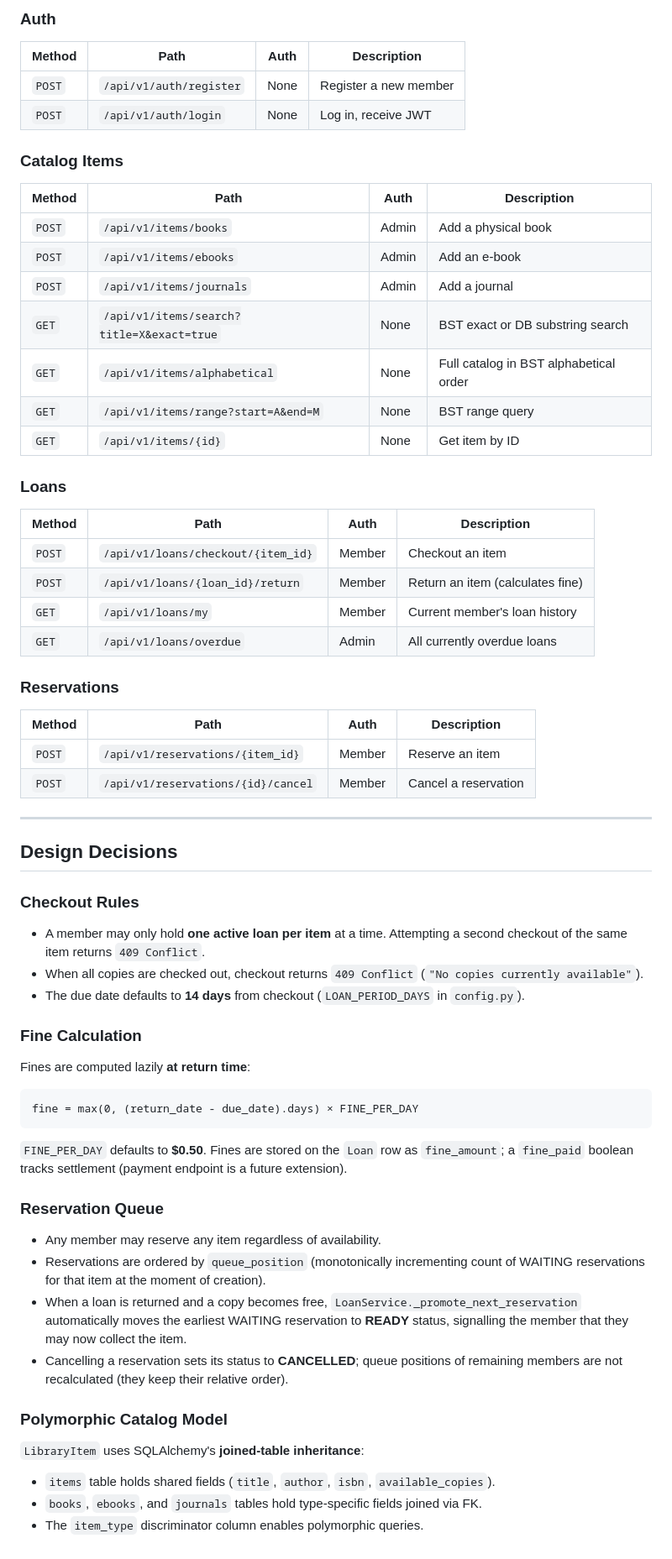
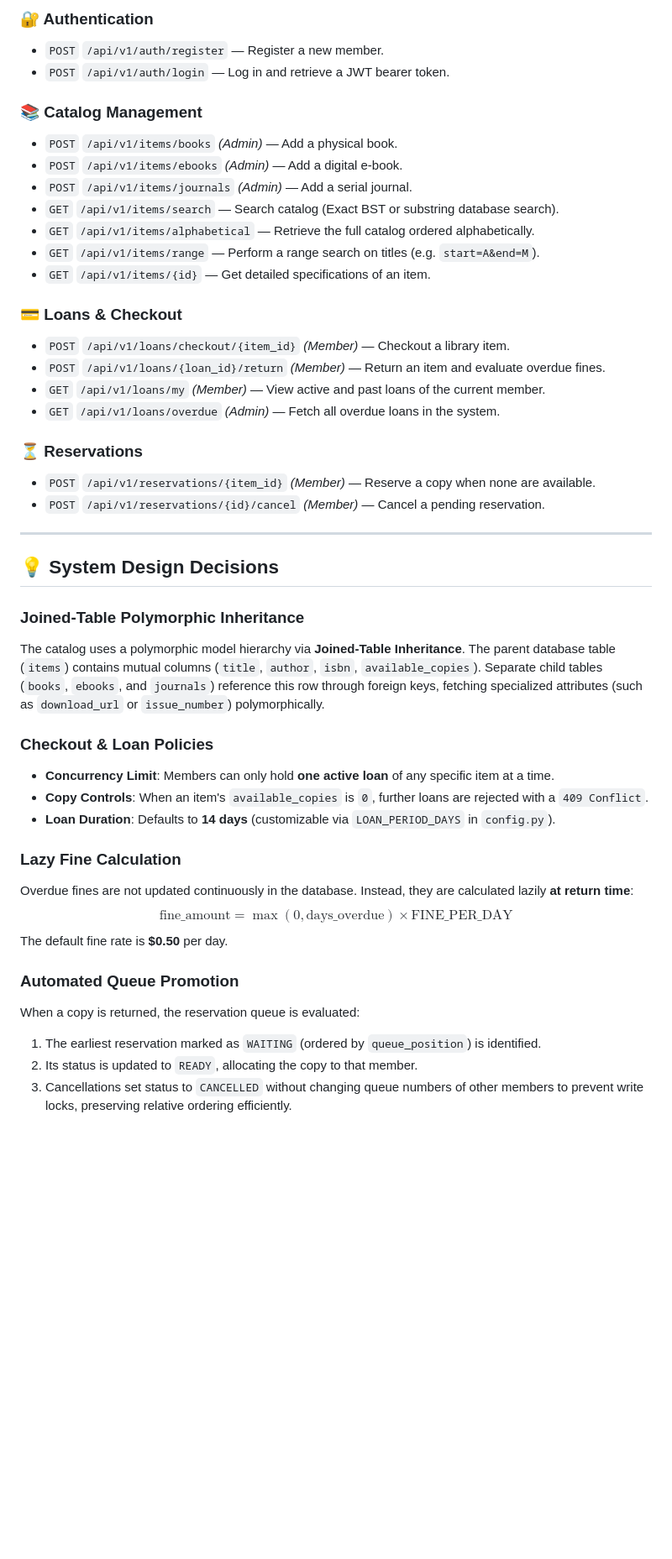
Before and after one commit to aryanmish96-cloud/LibTrack-Library-Management-System-, a Markdown page: README.md, the part around one of its changes. Shown at 84% size. Drawn GitHub-style; blank space fills up the shorter version.

````diff
--- a/README.md
+++ b/README.md
@@ -94,69 +105,46 @@ Tests use an **in-memory SQLite** database with `StaticPool` so every connection
 
-### Auth
+### 🔐 Authentication
+* `POST` `/api/v1/auth/register` — Register a new member.
+* `POST` `/api/v1/auth/login` — Log in and retrieve a JWT bearer token.
 
-| Method | Path | Auth | Description |
-|---|---|---|---|
-| `POST` | `/api/v1/auth/register` | None | Register a new member |
-| `POST` | `/api/v1/auth/login` | None | Log in, receive JWT |
+### 📚 Catalog Management
+* `POST` `/api/v1/items/books` *(Admin)* — Add a physical book.
+* `POST` `/api/v1/items/ebooks` *(Admin)* — Add a digital e-book.
+* `POST` `/api/v1/items/journals` *(Admin)* — Add a serial journal.
+* `GET` `/api/v1/items/search` — Search catalog (Exact BST or substring database search).
+* `GET` `/api/v1/items/alphabetical` — Retrieve the full catalog ordered alphabetically.
+* `GET` `/api/v1/items/range` — Perform a range search on titles (e.g. `start=A&end=M`).
+* `GET` `/api/v1/items/{id}` — Get detailed specifications of an item.
 
-### Catalog Items
+### 💳 Loans & Checkout
+* `POST` `/api/v1/loans/checkout/{item_id}` *(Member)* — Checkout a library item.
+* `POST` `/api/v1/loans/{loan_id}/return` *(Member)* — Return an item and evaluate overdue fines.
+* `GET` `/api/v1/loans/my` *(Member)* — View active and past loans of the current member.
+* `GET` `/api/v1/loans/overdue` *(Admin)* — Fetch all overdue loans in the system.
 
-| Method | Path | Auth | Description |
-|---|---|---|---|
-| `POST` | `/api/v1/items/books` | Admin | Add a physical book |
-| `POST` | `/api/v1/items/ebooks` | Admin | Add an e-book |
-| `POST` | `/api/v1/items/journals` | Admin | Add a journal |
-| `GET` | `/api/v1/items/search?title=X&exact=true` | None | BST exact or DB substring search |
-| `GET` | `/api/v1/items/alphabetical` | None | Full catalog in BST alphabetical order |
-| `GET` | `/api/v1/items/range?start=A&end=M` | None | BST range query |
-| `GET` | `/api/v1/items/{id}` | None | Get item by ID |
-
-### Loans
-
-| Method | Path | Auth | Description |
-|---|---|---|---|
-| `POST` | `/api/v1/loans/checkout/{item_id}` | Member | Checkout an item |
-| `POST` | `/api/v1/loans/{loan_id}/return` | Member | Return an item (calculates fine) |
-| `GET` | `/api/v1/loans/my` | Member | Current member's loan history |
-| `GET` | `/api/v1/loans/overdue` | Admin | All currently overdue loans |
-
-### Reservations
-
-| Method | Path | Auth | Description |
-|---|---|---|---|
-| `POST` | `/api/v1/reservations/{item_id}` | Member | Reserve an item |
-| `POST` | `/api/v1/reservations/{id}/cancel` | Member | Cancel a reservation |
+### ⏳ Reservations
+* `POST` `/api/v1/reservations/{item_id}` *(Member)* — Reserve a copy when none are available.
+* `POST` `/api/v1/reservations/{id}/cancel` *(Member)* — Cancel a pending reservation.
 
 ---
 
-## Design Decisions
+## 💡 System Design Decisions
 
-### Checkout Rules
+### Joined-Table Polymorphic Inheritance
+The catalog uses a polymorphic model hierarchy via **Joined-Table Inheritance**. The parent database table (`items`) contains mutual columns (`title`, `author`, `isbn`, `available_copies`). Separate child tables (`books`, `ebooks`, and `journals`) reference this row through foreign keys, fetching specialized attributes (such as `download_url` or `issue_number`) polymorphically.
 
-- A member may only hold **one active loan per item** at a time. Attempting a second checkout of the same item returns `409 Conflict`.
-- When all copies are checked out, checkout returns `409 Conflict` (`"No copies currently available"`).
-- The due date defaults to **14 days** from checkout (`LOAN_PERIOD_DAYS` in `config.py`).
+### Checkout & Loan Policies
+- **Concurrency Limit**: Members can only hold **one active loan** of any specific item at a time.
+- **Copy Controls**: When an item's `available_copies` is `0`, further loans are rejected with a `409 Conflict`.
+- **Loan Duration**: Defaults to **14 days** (customizable via `LOAN_PERIOD_DAYS` in `config.py`).
 
-### Fine Calculation
+### Lazy Fine Calculation
+Overdue fines are not updated continuously in the database. Instead, they are calculated lazily **at return time**:
+$$\text{fine\_amount} = \max(0, \text{days\_overdue}) \times \text{FINE\_PER\_DAY}$$
+The default fine rate is **$0.50** per day.
 
-Fines are computed lazily **at return time**:
-
-```
-fine = max(0, (return_date - due_date).days) × FINE_PER_DAY
-```
-
-`FINE_PER_DAY` defaults to **$0.50**. Fines are stored on the `Loan` row as `fine_amount`; a `fine_paid` boolean tracks settlement (payment endpoint is a future extension).
-
-### Reservation Queue
-
-- Any member may reserve any item regardless of availability.
-- Reservations are ordered by `queue_position` (monotonically incrementing count of WAITING reservations for that item at the moment of creation).
-- When a loan is returned and a copy becomes free, `LoanService._promote_next_reservation` automatically moves the earliest WAITING reservation to **READY** status, signalling the member that they may now collect the item.
-- Cancelling a reservation sets its status to **CANCELLED**; queue positions of remaining members are not recalculated (they keep their relative order).
-
-### Polymorphic Catalog Model
-
-`LibraryItem` uses SQLAlchemy's **joined-table inheritance**:
-- `items` table holds shared fields (`title`, `author`, `isbn`, `available_copies`).
-- `books`, `ebooks`, and `journals` tables hold type-specific fields joined via FK.
-- The `item_type` discriminator column enables polymorphic queries.
+### Automated Queue Promotion
+When a copy is returned, the reservation queue is evaluated:
+1. The earliest reservation marked as `WAITING` (ordered by `queue_position`) is identified.
+2. Its status is updated to `READY`, allocating the copy to that member.
+3. Cancellations set status to `CANCELLED` without changing queue numbers of other members to prevent write locks, preserving relative ordering efficiently.
````
Also changed, not shown: other parts of README.md (+58 -47 lines).
